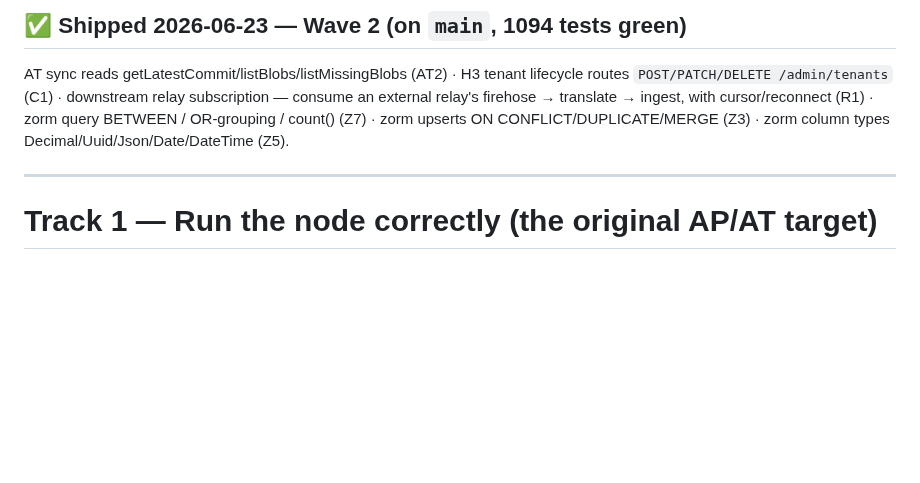
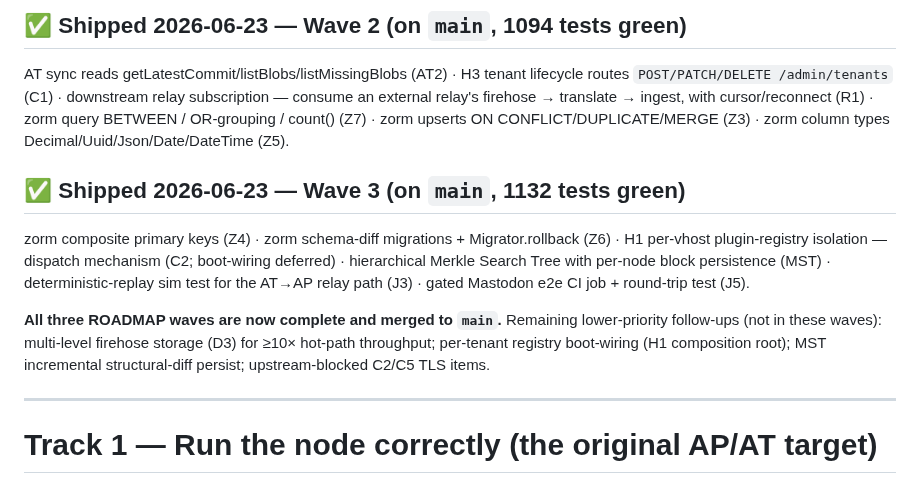
Before and after one commit to Ugbot/speedy-socials, a Markdown page: ROADMAP.md, the part around the change. Rendered like a GitHub page; blank space fills up the shorter version.

Commit message:
docs: ROADMAP Wave 3 shipped — all waves complete (composite PKs, schema-diff, H1, MST, J3 sim, J5 e2e)

```diff
--- a/ROADMAP.md
+++ b/ROADMAP.md
@@ -48,6 +48,17 @@ AT sync reads getLatestCommit/listBlobs/listMissingBlobs (AT2) · H3 tenant life
 relay's firehose → translate → ingest, with cursor/reconnect (R1) · zorm query BETWEEN /
 OR-grouping / count() (Z7) · zorm upserts ON CONFLICT/DUPLICATE/MERGE (Z3) · zorm column types
 Decimal/Uuid/Json/Date/DateTime (Z5).
+
+## ✅ Shipped 2026-06-23 — Wave 3 (on `main`, 1132 tests green)
+zorm composite primary keys (Z4) · zorm schema-diff migrations + Migrator.rollback (Z6) ·
+H1 per-vhost plugin-registry isolation — dispatch mechanism (C2; boot-wiring deferred) ·
+hierarchical Merkle Search Tree with per-node block persistence (MST) · deterministic-replay
+sim test for the AT→AP relay path (J3) · gated Mastodon e2e CI job + round-trip test (J5).
+
+**All three ROADMAP waves are now complete and merged to `main`.** Remaining lower-priority
+follow-ups (not in these waves): multi-level firehose storage (D3) for ≥10× hot-path
+throughput; per-tenant registry boot-wiring (H1 composition root); MST incremental
+structural-diff persist; upstream-blocked C2/C5 TLS items.
 
 ---
 
```
